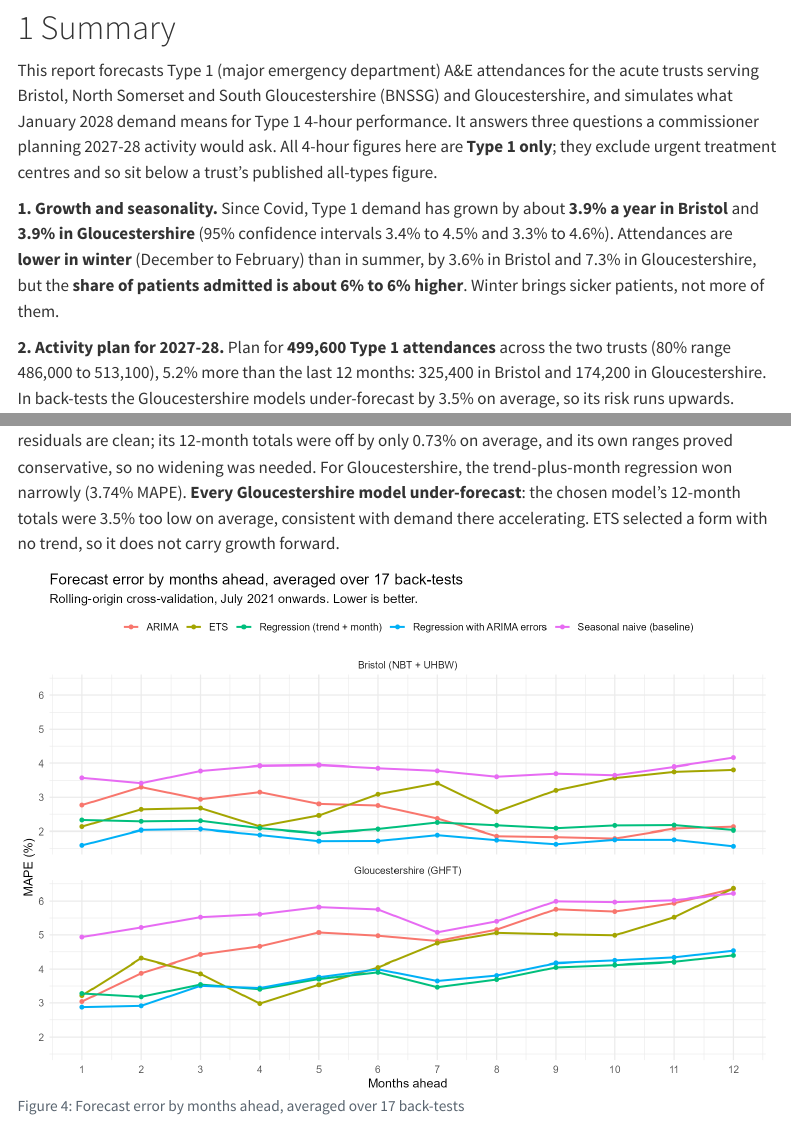
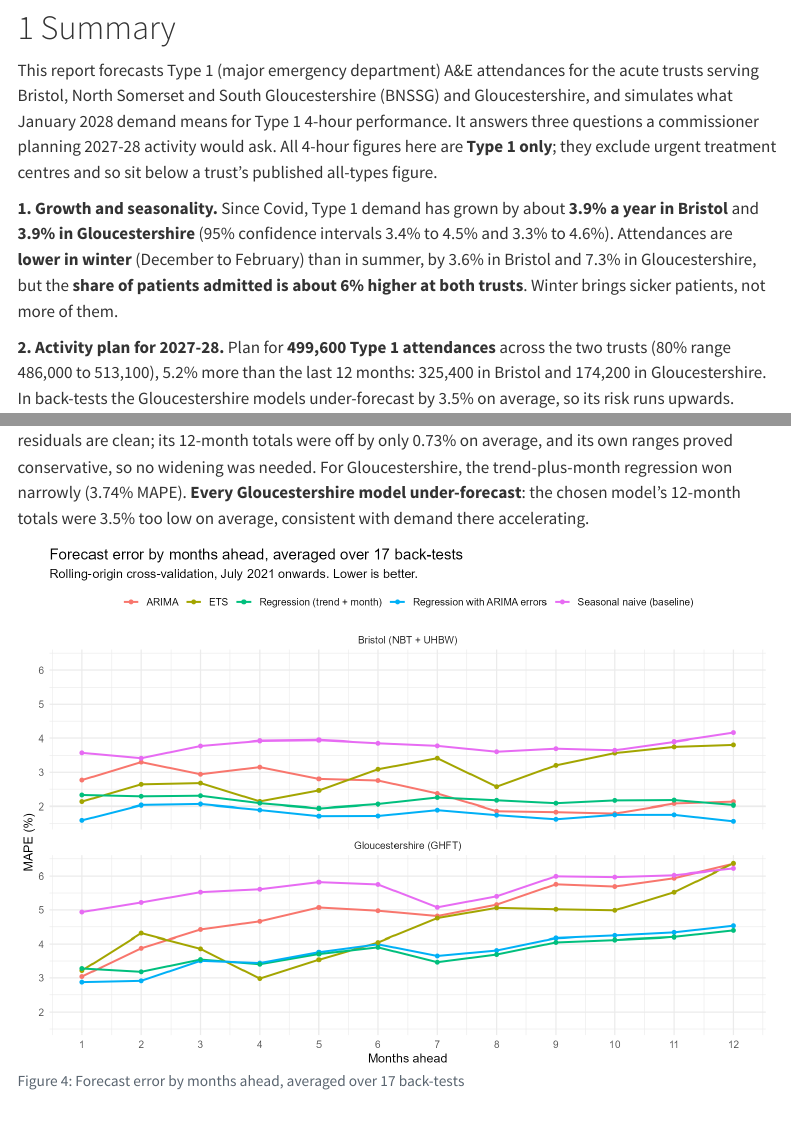
Before and after one commit to Iyeose/ae-demand-forecast-bnssg, a Quarto document (report/report.qmd): the page in a window 1100 px wide, from 330 px down, and a second part further down, joined at a grey line. Rendered offline with R 4.5, knitr and Pandoc in place of Quarto, with nearby package versions; some code elsewhere in the file could not run offline; menus at the side of the page are left out.

Commit message:
Reports: tidy admission-rate wording

````diff
--- a/report/report.qmd
+++ b/report/report.qmd
@@ -73,7 +73,7 @@ sw_of <- function(a) sw |> filter(assumption == a)
 
 This report forecasts Type 1 (major emergency department) A&E attendances for the acute trusts serving Bristol, North Somerset and South Gloucestershire (BNSSG) and Gloucestershire, and simulates what January 2028 demand means for Type 1 4-hour performance. It answers three questions a commissioner planning 2027-28 activity would ask. All 4-hour figures here are **Type 1 only**; they exclude urgent treatment centres and so sit below a trust's published all-types figure.
 
-**1. Growth and seasonality.** Since Covid, Type 1 demand has grown by about **`r pct(b$reg_growth_pa)` a year in Bristol** and **`r pct(g$reg_growth_pa)` in Gloucestershire** (95% confidence intervals `r pct(b$reg_growth_lo)` to `r pct(b$reg_growth_hi)` and `r pct(g$reg_growth_lo)` to `r pct(g$reg_growth_hi)`). Attendances are **lower in winter** (December to February) than in summer, by `r pct(abs(b$reg_winter_vs_summer_att))` in Bristol and `r pct(abs(g$reg_winter_vs_summer_att))` in Gloucestershire, but the **share of patients admitted is about `r pct(b$reg_winter_vs_summer_admrate, 1)` to `r pct(g$reg_winter_vs_summer_admrate, 1)` higher**. Winter brings sicker patients, not more of them.
+**1. Growth and seasonality.** Since Covid, Type 1 demand has grown by about **`r pct(b$reg_growth_pa)` a year in Bristol** and **`r pct(g$reg_growth_pa)` in Gloucestershire** (95% confidence intervals `r pct(b$reg_growth_lo)` to `r pct(b$reg_growth_hi)` and `r pct(g$reg_growth_lo)` to `r pct(g$reg_growth_hi)`). Attendances are **lower in winter** (December to February) than in summer, by `r pct(abs(b$reg_winter_vs_summer_att))` in Bristol and `r pct(abs(g$reg_winter_vs_summer_att))` in Gloucestershire, but the **share of patients admitted is about `r pct(mean(c(b$reg_winter_vs_summer_admrate, g$reg_winter_vs_summer_admrate)), 1)` higher at both trusts**. Winter brings sicker patients, not more of them.
 
 **2. Activity plan for 2027-28.** Plan for **`r r100(tot$mean)` Type 1 attendances** across the two trusts (80% range `r r100(tot$lo80)` to `r r100(tot$hi80)`), `r pct(tot$change_vs_last_12m)` more than the last 12 months: `r r100(ab$mean)` in Bristol and `r r100(ag$mean)` in Gloucestershire. In back-tests the Gloucestershire models under-forecast by `r pct(abs(cg$annual_bias) / 100)` on average, so its risk runs upwards.
 
@@ -186,7 +186,7 @@ acc |>
   tab_source_note("Rolling-origin cross-validation: 17 forecast origins, each 12 months ahead. Negative bias = under-forecast.")
 ```
 
-For Bristol, the regression with ARIMA errors was the most accurate model outright (`r round(cb$MAPE, 2)`% MAPE) and its residuals are clean; its 12-month totals were off by only `r round(cb$annual_MAPE, 2)`% on average, and its own ranges proved conservative, so no widening was needed. For Gloucestershire, the trend-plus-month regression won narrowly (`r round(cg$MAPE, 2)`% MAPE). **Every Gloucestershire model under-forecast**: the chosen model's 12-month totals were `r round(abs(cg$annual_bias), 1)`% too low on average, consistent with demand there accelerating. ETS selected a form with no trend, so it does not carry growth forward.
+For Bristol, the regression with ARIMA errors was the most accurate model outright (`r round(cb$MAPE, 2)`% MAPE) and its residuals are clean; its 12-month totals were off by only `r round(cb$annual_MAPE, 2)`% on average, and its own ranges proved conservative, so no widening was needed. For Gloucestershire, the trend-plus-month regression won narrowly (`r round(cg$MAPE, 2)`% MAPE). **Every Gloucestershire model under-forecast**: the chosen model's 12-month totals were `r round(abs(cg$annual_bias), 1)`% too low on average, consistent with demand there accelerating.
 
 ```{r fig-cv}
 #| fig-cap: "Forecast error by months ahead, averaged over 17 back-tests"
````
Also changed, not shown: report/briefing_note.qmd (+1 -1 lines), report/report.qmd (2 more changed lines).
